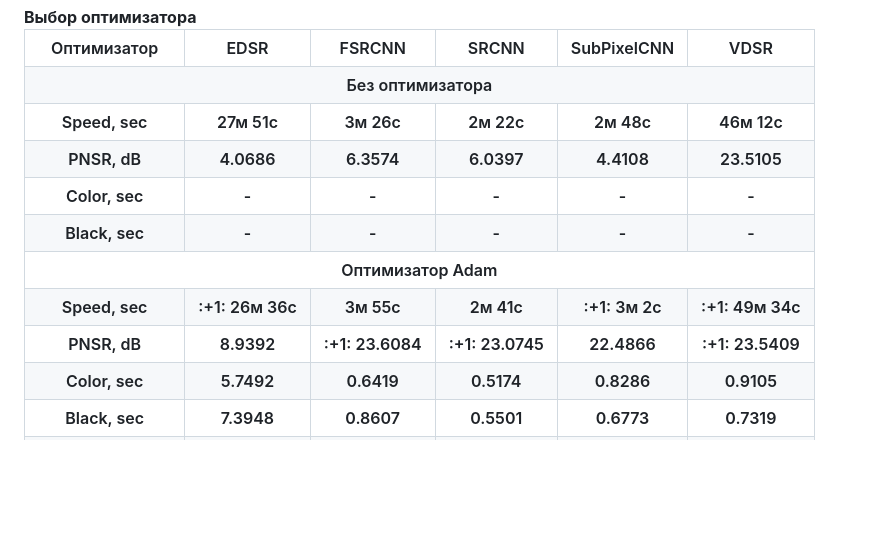
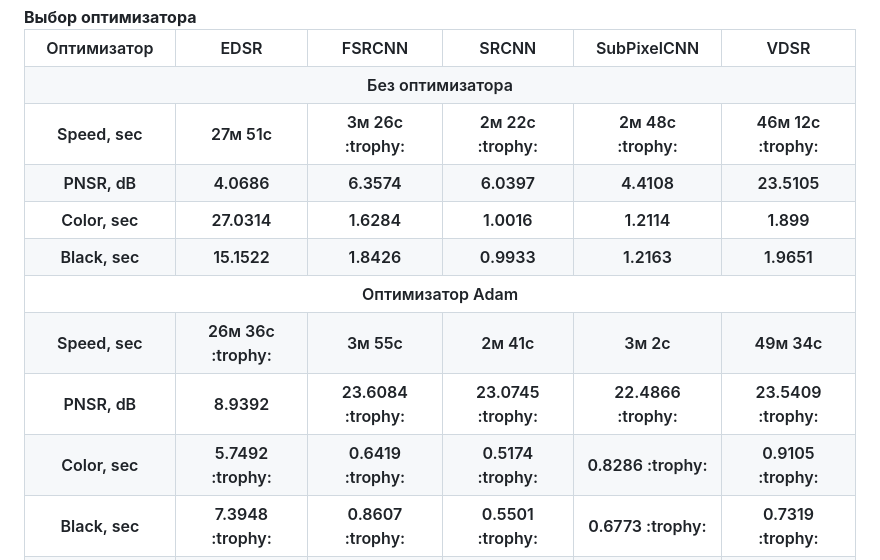
Before and after one commit to kivirciks/super-resolution, a Markdown page: README.md, the part around the change printed below. GitHub-like rendering; blank space fills up the shorter version.

```diff
--- a/README.md
+++ b/README.md
@@ -406,10 +406,10 @@ streamlit run super-resolution-app.py
    <tr>
     <th>Speed, sec</th>
     <th>27м 51с</th>
-    <th>3м 26с</th>
-    <th>2м 22с</th>
-    <th>2м 48с</th>
-    <th>46м 12с</TD>
+    <th>3м 26с :trophy:</th>
+    <th>2м 22с :trophy:</th>
+    <th>2м 48с :trophy:</th>
+    <th>46м 12с :trophy:</TD>
    </tr>
    <tr>
     <th>PNSR, dB</th>
@@ -421,54 +421,54 @@ streamlit run super-resolution-app.py
    </tr>
    <tr>
     <th>Color, sec</th>
-    <th>-</th>
-    <th>-</th>
-    <th>-</th>
-    <th>-</th>
-    <th>-</th>
+    <th>27.0314</th>
+    <th>1.6284</th>
+    <th>1.0016</th>
+    <th>1.2114</th>
+    <th>1.899</th>
    </tr>
    <tr>
     <th>Black, sec</th>
-    <th>-</th>
-    <th>-</th>
-    <th>-</th>
-    <th>-</th>
-    <th>-</th>
+    <th>15.1522</th>
+    <th>1.8426</th>
+    <th>0.9933</th>
+    <th>1.2163</th>
+    <th>1.9651</th>
    </tr>
    <tr>
        <th colspan="6">Оптимизатор Adam</th>
    </tr>
    <tr>
     <th>Speed, sec</th>
-    <th>:+1: 26м 36с</th>
+    <th>26м 36с :trophy:</th>
     <th>3м 55с</th>
     <th>2м 41с</th>
-    <th>:+1: 3м 2с</th>
-    <th>:+1: 49м 34с</TD>
+    <th>3м 2с</th>
+    <th>49м 34с</TD>
    </tr>
    <tr>
     <th>PNSR, dB</th>
     <th>8.9392</th>
-    <th>:+1: 23.6084</th>
-    <th>:+1: 23.0745</th>
-    <th>22.4866</th>
-    <th>:+1: 23.5409</th>
+    <th>23.6084 :trophy:</th>
+    <th>23.0745 :trophy:</th>
+    <th>22.4866 :trophy:</th>
+    <th>23.5409 :trophy:</th>
    </tr>
    <tr>
     <th>Color, sec</th>
-    <th>5.7492</th>
-    <th>0.6419</th>
-    <th>0.5174</th>
-    <th>0.8286</th>
-    <th>0.9105</th>
+    <th>5.7492 :trophy:</th>
+    <th>0.6419 :trophy:</th>
+    <th>0.5174 :trophy:</th>
+    <th>0.8286 :trophy:</th>
+    <th>0.9105 :trophy:</th>
    </tr>
    <tr>
     <th>Black, sec</th>
-    <th>7.3948</th>
-    <th>0.8607</th>
-    <th>0.5501</th>
-    <th>0.6773</th>
-    <th>0.7319</th>
+    <th>7.3948 :trophy:</th>
+    <th>0.8607 :trophy:</th>
+    <th>0.5501 :trophy:</th>
+    <th>0.6773 :trophy:</th>
+    <th>0.7319 :trophy:</th>
    </tr>
    <tr>
     <th>Лучший вариант</th>
```
Also changed, not shown: other parts of README.md (+38 -5 lines).
